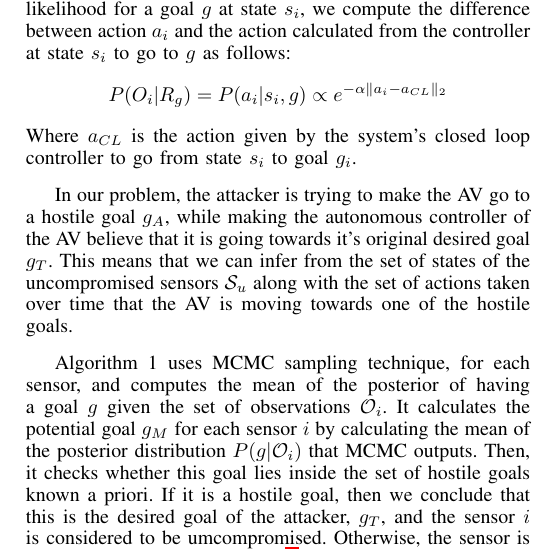
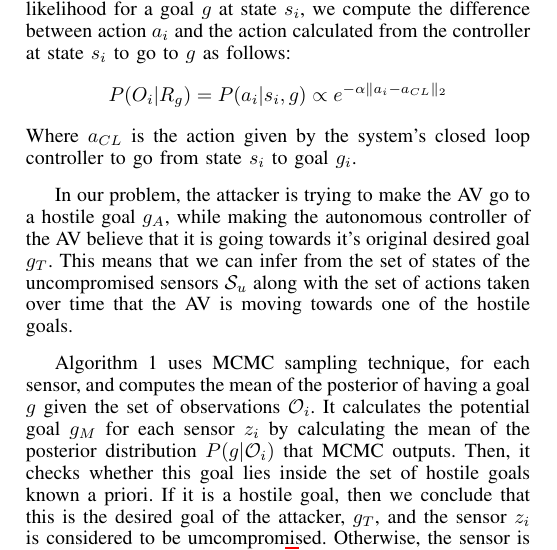
Before and after one commit to jiankangren/ICCPS-2018, a LaTeX paper (main.tex): part of one column of page 3 of 4, cut so that both start at the same text. Compiled offline with pdfLaTeX.

Commit message:
modified algoriithm

```diff
--- a/main.tex
+++ b/main.tex
@@ -479,7 +479,7 @@ Where $a_{CL}$ is the action given by the system's closed loop controller to go
 
 In our problem, the attacker is trying to make the AV go to a hostile goal $g_A$, while making the autonomous controller of the AV believe that it is going towards it's original desired goal $g_T$. This means that we can infer from the set of states of the uncompromised sensors $\mathcal{S}_u$ along with the set of actions taken over time that the AV is moving towards one of the hostile goals.
 
-Algorithm 1 uses MCMC sampling technique, for each sensor, and computes the mean of the posterior of having a goal $g$ given the set of observations $\mathcal{O}_i$. It calculates the potential goal $g_M$ for each sensor $i$ by calculating the mean of the posterior distribution $P(g|\mathcal{O}_i)$ that MCMC outputs. Then, it checks whether this goal lies inside the set of hostile goals known a priori. If it is a hostile goal, then we conclude that this is the desired goal of the attacker, $g_T$, and the sensor $i$ is considered to be umcompromised. Otherwise, the sensor is considered to be compromised. \footnote{This part is so messy, because the algorithm is not sound to me till now}
+Algorithm 1 uses MCMC sampling technique, for each sensor, and computes the mean of the posterior of having a goal $g$ given the set of observations $\mathcal{O}_i$. It calculates the potential goal $g_M$ for each sensor $z_i$ by calculating the mean of the posterior distribution $P(g|\mathcal{O}_i)$ that MCMC outputs. Then, it checks whether this goal lies inside the set of hostile goals known a priori. If it is a hostile goal, then we conclude that this is the desired goal of the attacker, $g_T$, and the sensor $z_i$ is considered to be umcompromised. Otherwise, the sensor is considered to be compromised. \footnote{This part is so messy, because the algorithm is not sound to me till now}
 \begin{algorithm}
     %\SetKwInOut{Input}{Input}
     %\SetKwInOut{Output}{Output}
```
